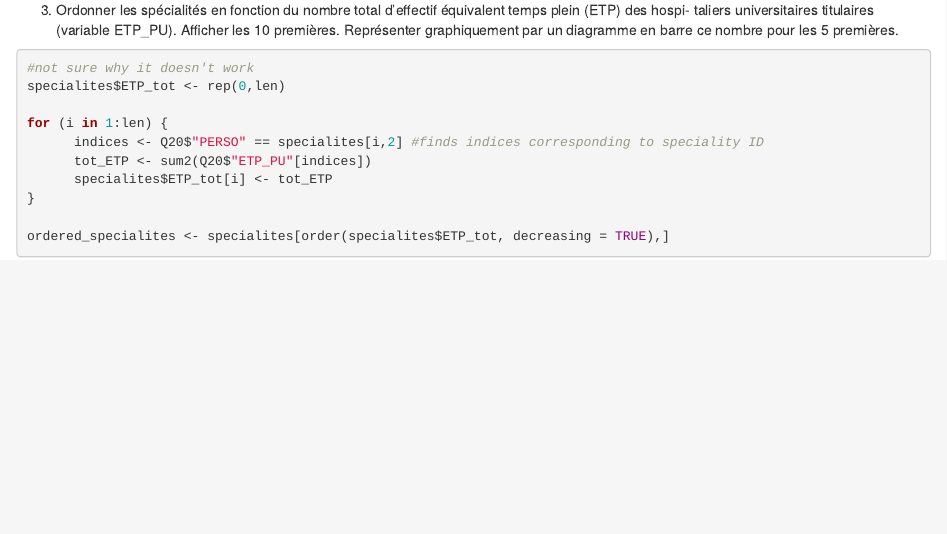
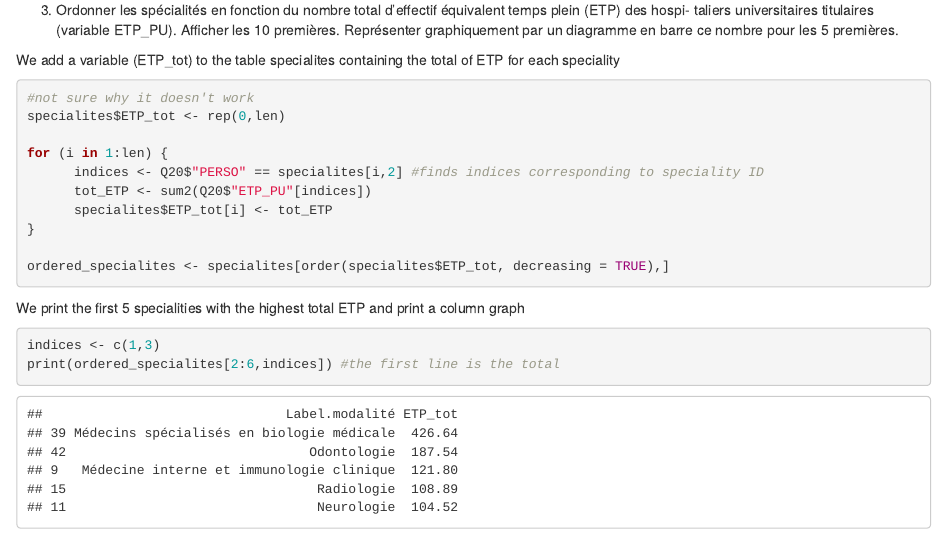
Before and after one commit to m4ddabs/projet-R-1, an R Markdown document (proj1.rmd): the page in a window 1100 px wide, from 4400 px down. Rendered offline with R 4.5, knitr and Pandoc, with nearby package versions; code that draws random numbers runs with fixed seeds of ours.

Commit message:
"continued last exercise"

````diff
--- a/proj1.rmd
+++ b/proj1.rmd
@@ -193,6 +193,7 @@ sprintf("%s has a male staff percentage of %.2f%%", propH[i,1], as.double(propH[
 taliers universitaires titulaires (variable ETP_PU). Afficher les 10 premières. Représenter graphiquement
 par un diagramme en barre ce nombre pour les 5 premières.
 
+We add a variable (ETP_tot) to the table specialites containing the total of ETP for each speciality
 ```{r}
 #not sure why it doesn't work
 specialites$ETP_tot <- rep(0,len)
@@ -205,5 +206,11 @@ for (i in 1:len) {
 
 ordered_specialites <- specialites[order(specialites$ETP_tot, decreasing = TRUE),]
 
+```
 
+We print the first 5 specialities with the highest total ETP and print a column graph
+```{r}
+
+indices <- c(1,3)
+print(ordered_specialites[2:6,indices]) #the first line is the total
 ```
````
